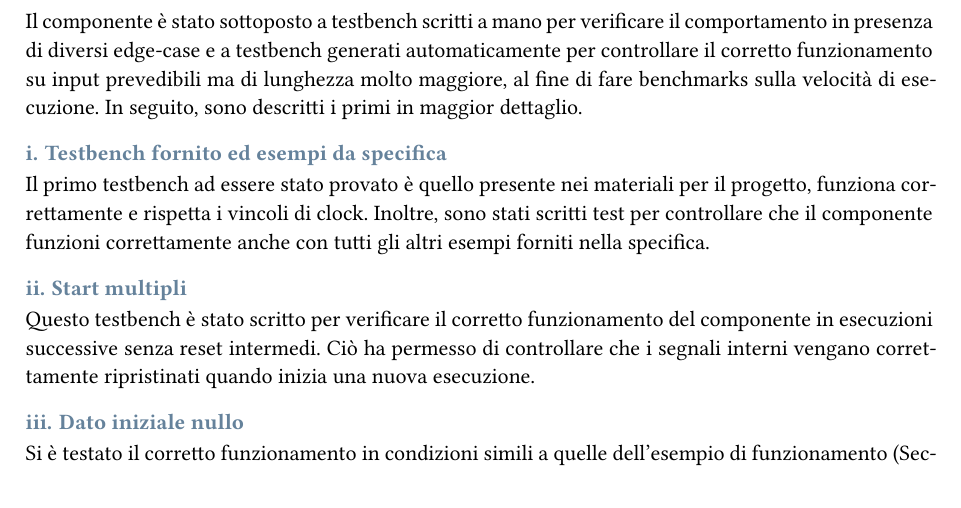
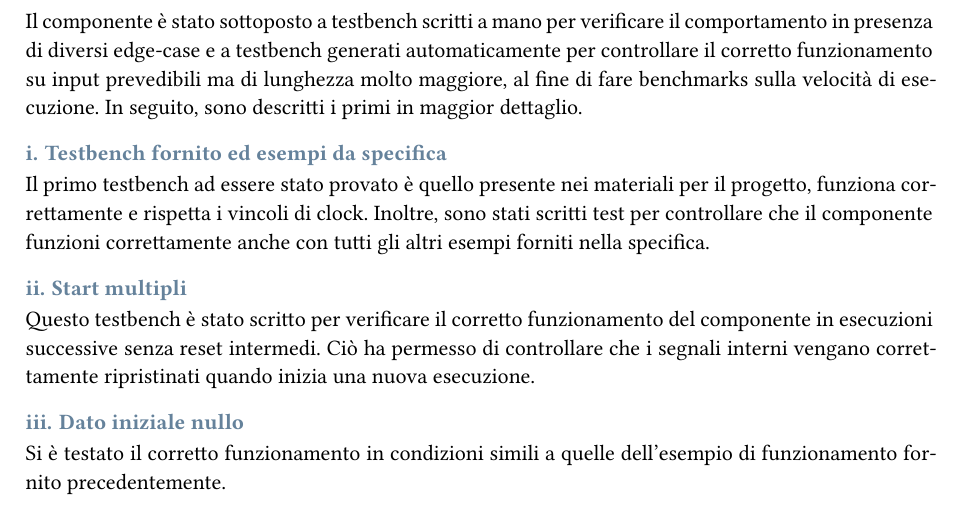
Before and after one commit to angpre/prova-finale-reti-logiche, a Typst document (report/relazione.typ): part of page 7 of 9, cut so that both start at the same text. The pictures show the PDF file report/relazione.pdf that the author committed with the source.

```diff
--- a/report/relazione.typ
+++ b/report/relazione.typ
@@ -390,7 +390,7 @@
 
 === Dato iniziale nullo
 // iii.
-Si è testato il corretto funzionamento in condizioni simili a quelle dell'esempio di funzionamento (@example).
+Si è testato il corretto funzionamento in condizioni simili a quelle dell'esempio di funzionamento fornito precedentemente.
 
 === Credibilità nulla
 Con questo testbench si è voluto testare che la credibilità, qualora sia stata decrementata fino a zero, rimanga pari a zero se i nuovi dati letti hanno valore nullo.
```
Also changed, not shown: report/relazione.pdf.
